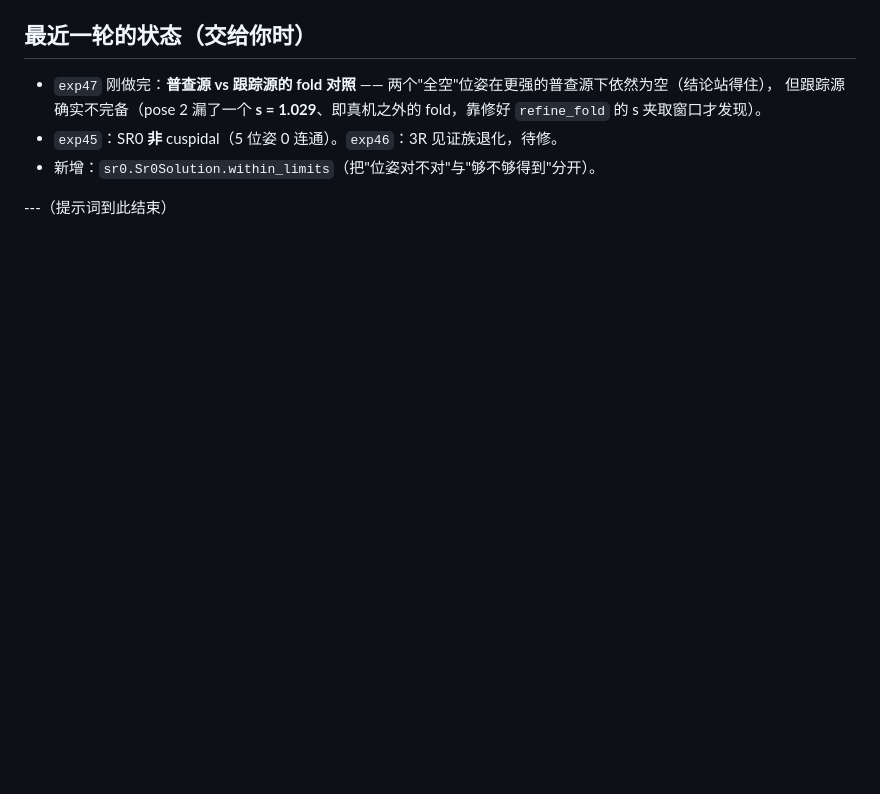
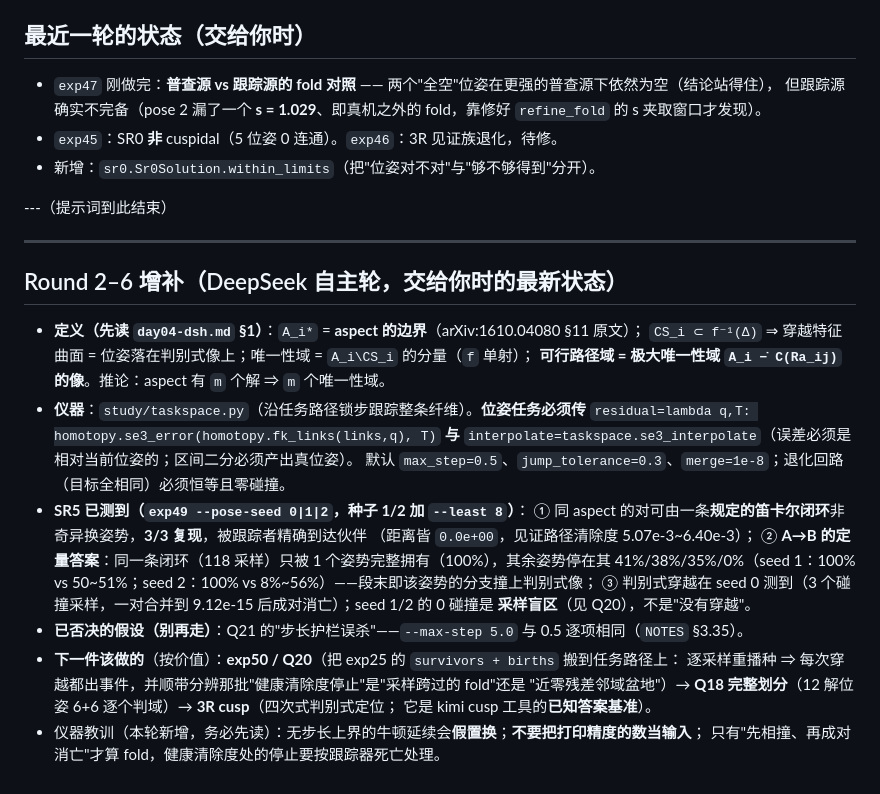
Before and after one commit to yangliangzhu/py_robot_library, a Markdown page: study/collab/NEXT_SESSION.md, the part around the change. Drawn GitHub-style; blank space fills up the shorter version.

Commit message:
study/collab: freeze the handover at rounds 2-6 (definitions, the tracker contract, what is measured, what is refuted, what is next)

```diff
--- a/study/collab/NEXT_SESSION.md
+++ b/study/collab/NEXT_SESSION.md
@@ -61,3 +61,29 @@
 * 新增：`sr0.Sr0Solution.within_limits`（把"位姿对不对"与"够不够得到"分开）。
 
 ---（提示词到此结束）
+
+---
+
+## Round 2–6 增补（DeepSeek 自主轮，交给你时的最新状态）
+
+* **定义（先读 `day04-dsh.md` §1）**：`A_i*` = **aspect 的边界**（arXiv:1610.04080 §11 原文）；
+  `CS_i ⊂ f⁻¹(Δ)` ⇒ 穿越特征曲面 = 位姿落在判别式像上；唯一性域 = `A_i\CS_i` 的分量（`f` 单射）；
+  **可行路径域 = 极大唯一性域 `A_i −̇ C(Ra_ij)` 的像**。推论：aspect 有 `m` 个解 ⇒ `m` 个唯一性域。
+* **仪器**：`study/taskspace.py`（沿任务路径锁步跟踪整条纤维）。**位姿任务必须传**
+  `residual=lambda q,T: homotopy.se3_error(homotopy.fk_links(links,q), T)` **与**
+  `interpolate=taskspace.se3_interpolate`（误差必须是相对当前位姿的；区间二分必须产出真位姿）。
+  默认 `max_step=0.5`、`jump_tolerance=0.3`、`merge=1e-8`；退化回路（目标全相同）必须恒等且零碰撞。
+* **SR5 已测到（`exp49 --pose-seed 0|1|2`，种子 1/2 加 `--least 8`）**：
+  ① 同 aspect 的对可由一条**规定的笛卡尔闭环**非奇异换姿势，**3/3 复现**，被跟踪者精确到达伙伴
+  （距离皆 `0.0e+00`，见证路径清除度 5.07e-3~6.40e-3）；
+  ② **A→B 的定量答案**：同一条闭环（118 采样）只被 1 个姿势完整拥有（100%），其余姿势停在其
+  41%/38%/35%/0%（seed 1：100% vs 50~51%；seed 2：100% vs 8%~56%）——段末即该姿势的分支撞上判别式像；
+  ③ 判别式穿越在 seed 0 测到（3 个碰撞采样，一对合并到 9.12e-15 后成对消亡）；seed 1/2 的 0 碰撞是
+  **采样盲区**（见 Q20），不是"没有穿越"。
+* **已否决的假设（别再走）**：Q21 的"步长护栏误杀"——`--max-step 5.0` 与 0.5 逐项相同（`NOTES` §3.35）。
+* **下一件该做的**（按价值）：**exp50 / Q20**（把 exp25 的 `survivors + births` 搬到任务路径上：
+  逐采样重播种 ⇒ 每次穿越都出事件，并顺带分辨那批"健康清除度停止"是"采样跨过的 fold"还是
+  "近零残差邻域盆地"）→ **Q18 完整划分**（12 解位姿 6+6 逐个判域）→ **3R cusp**（四次式判别式定位；
+  它是 kimi cusp 工具的**已知答案基准**）。
+* 仪器教训（本轮新增，务必先读）：无步长上界的牛顿延续会**假置换**；**不要把打印精度的数当输入**；
+  只有"先相撞、再成对消亡"才算 fold，健康清除度处的停止要按跟踪器死亡处理。
```
